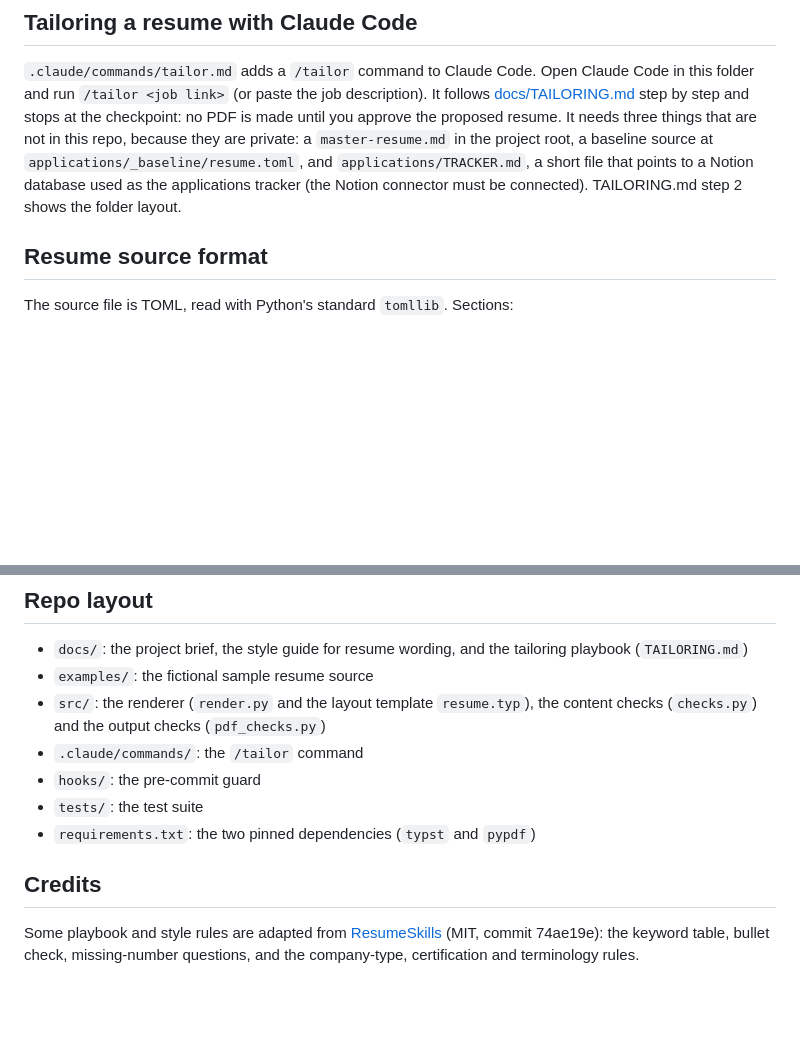
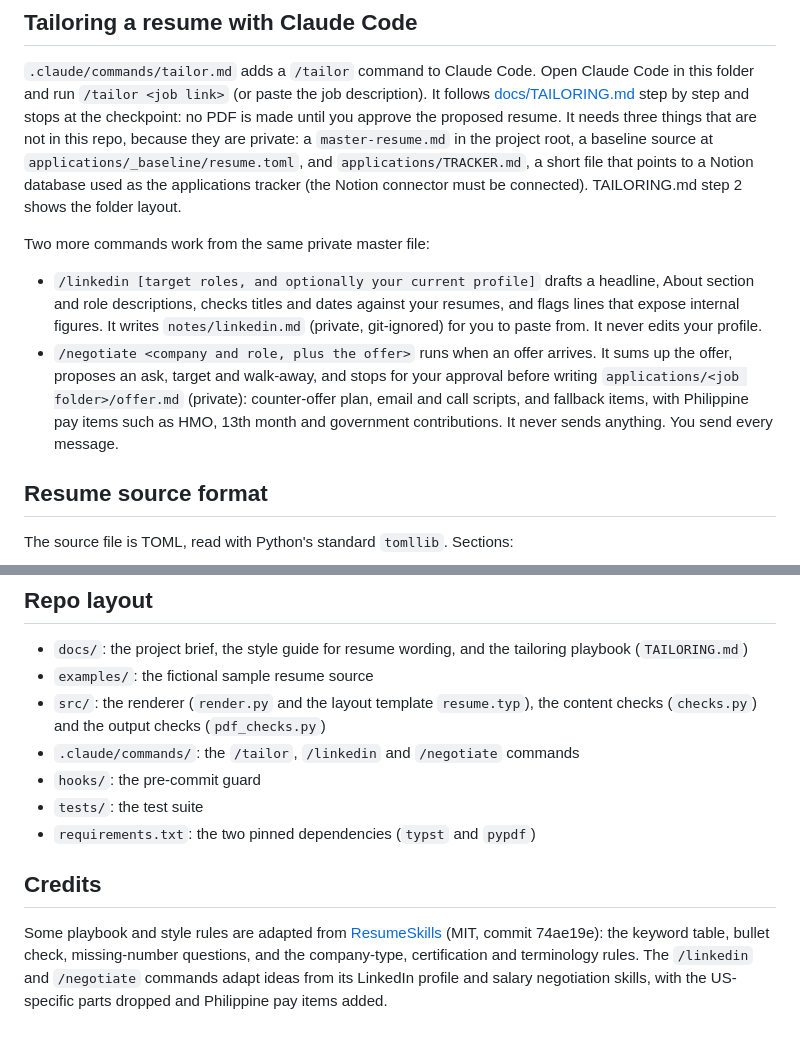
Before and after one commit to teejnavarro/resume-tailor, a Markdown page: README.md, 2 parts joined by grey strips. GitHub-like rendering; blank space fills up the shorter version.

Commit message:
docs(readme): document /linkedin and /negotiate
Co-Authored-By: Claude Opus 5.5 <noreply@anthropic.com>

```diff
--- a/README.md
+++ b/README.md
@@ -38,6 +38,11 @@ Each successful render ends with a one-line summary, for example `wrote sample.p
 
 `.claude/commands/tailor.md` adds a `/tailor` command to Claude Code. Open Claude Code in this folder and run `/tailor <job link>` (or paste the job description). It follows [docs/TAILORING.md](docs/TAILORING.md) step by step and stops at the checkpoint: no PDF is made until you approve the proposed resume. It needs three things that are not in this repo, because they are private: a `master-resume.md` in the project root, a baseline source at `applications/_baseline/resume.toml`, and `applications/TRACKER.md`, a short file that points to a Notion database used as the applications tracker (the Notion connector must be connected). TAILORING.md step 2 shows the folder layout.
 
+Two more commands work from the same private master file:
+
+- `/linkedin [target roles, and optionally your current profile]` drafts a headline, About section and role descriptions, checks titles and dates against your resumes, and flags lines that expose internal figures. It writes `notes/linkedin.md` (private, git-ignored) for you to paste from. It never edits your profile.
+- `/negotiate <company and role, plus the offer>` runs when an offer arrives. It sums up the offer, proposes an ask, target and walk-away, and stops for your approval before writing `applications/<job folder>/offer.md` (private): counter-offer plan, email and call scripts, and fallback items, with Philippine pay items such as HMO, 13th month and government contributions. It never sends anything. You send every message.
+
 ## Resume source format
 
 The source file is TOML, read with Python's standard `tomllib`. Sections:
@@ -65,11 +70,11 @@ The master file, the per-job application folders and any source documents are gi
 - `docs/`: the project brief, the style guide for resume wording, and the tailoring playbook (`TAILORING.md`)
 - `examples/`: the fictional sample resume source
 - `src/`: the renderer (`render.py` and the layout template `resume.typ`), the content checks (`checks.py`) and the output checks (`pdf_checks.py`)
-- `.claude/commands/`: the `/tailor` command
+- `.claude/commands/`: the `/tailor`, `/linkedin` and `/negotiate` commands
 - `hooks/`: the pre-commit guard
 - `tests/`: the test suite
 - `requirements.txt`: the two pinned dependencies (`typst` and `pypdf`)
 
 ## Credits
 
-Some playbook and style rules are adapted from [ResumeSkills](https://github.com/Paramchoudhary/ResumeSkills) (MIT, commit 74ae19e): the keyword table, bullet check, missing-number questions, and the company-type, certification and terminology rules.
+Some playbook and style rules are adapted from [ResumeSkills](https://github.com/Paramchoudhary/ResumeSkills) (MIT, commit 74ae19e): the keyword table, bullet check, missing-number questions, and the company-type, certification and terminology rules. The `/linkedin` and `/negotiate` commands adapt ideas from its LinkedIn profile and salary negotiation skills, with the US-specific parts dropped and Philippine pay items added.
```
